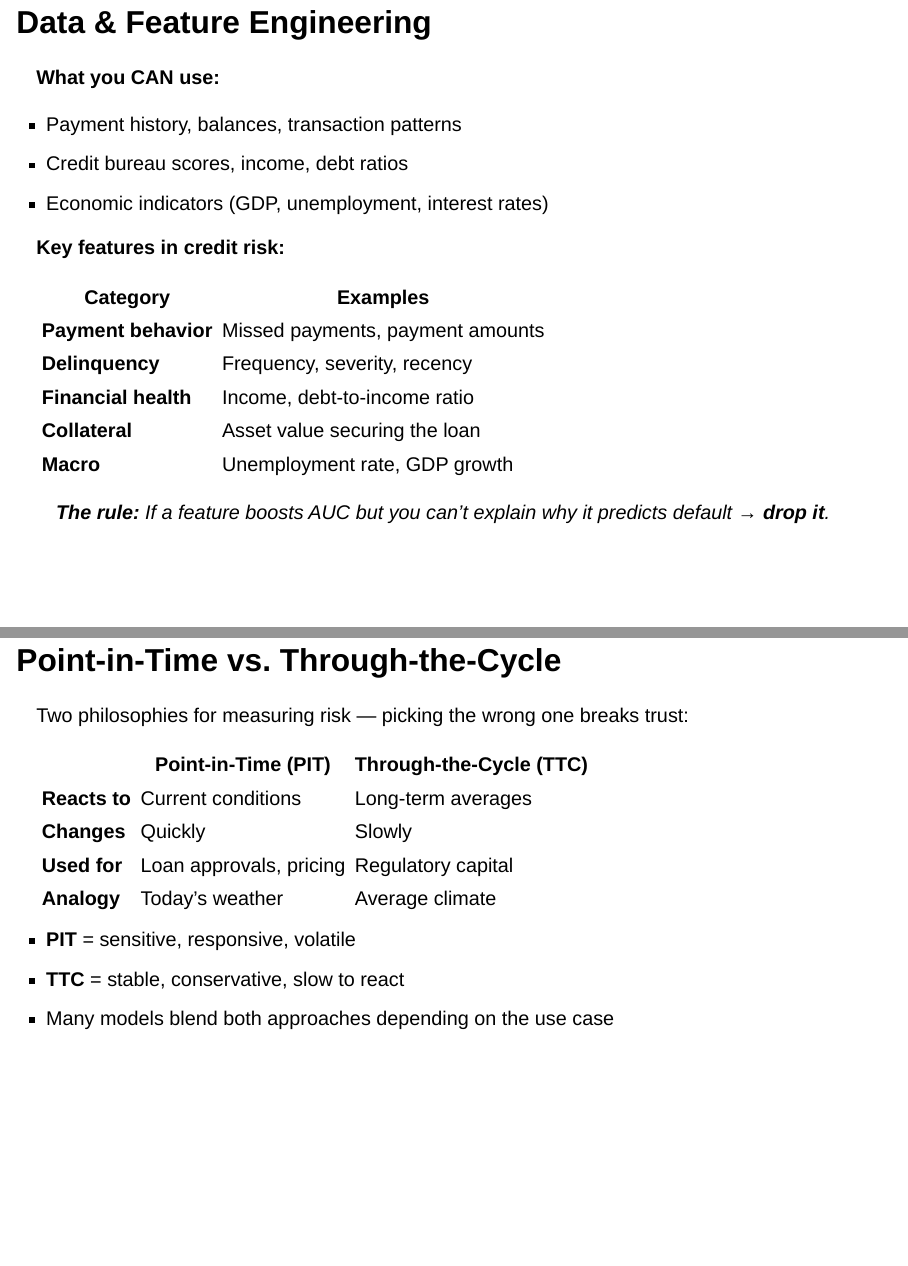
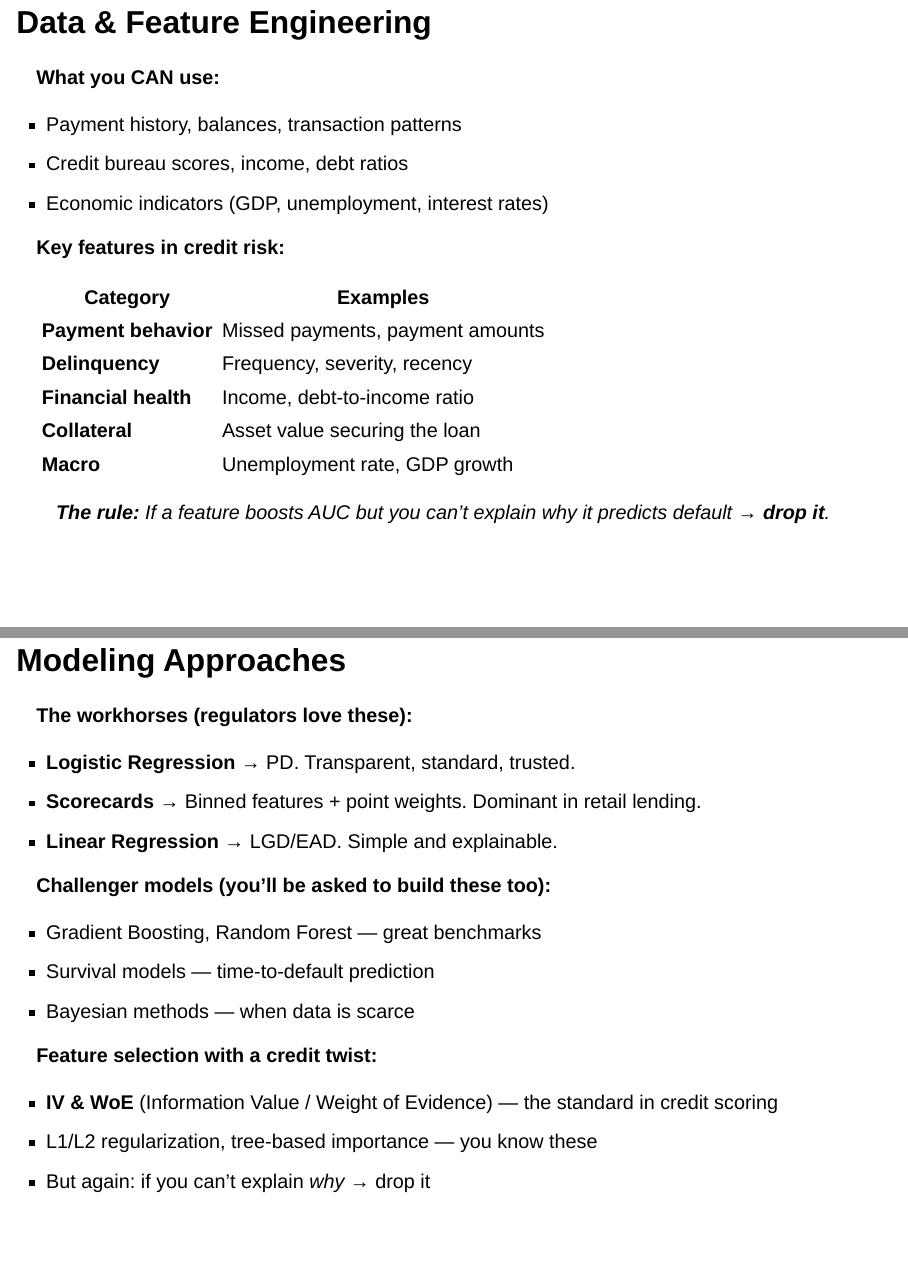
Before and after one commit to DUKPagnarith/credit, a Quarto document (index.qmd): pages 5 and 6 of 12 before the commit and pages 5 and 6 of 11 after it, joined at a grey line. Rendered offline with R 4.5, knitr and Pandoc in place of Quarto, with nearby package versions; drawn as Slidy slides in place of the format the file asks for.

Commit message:
Remove Point-in-Time vs Through-the-Cycle slide

```diff
--- a/index.qmd
+++ b/index.qmd
@@ -85,22 +85,7 @@ Things your DS instincts won't prepare you for:
 
 > **The rule:** If a feature boosts AUC but you can't explain *why* it predicts default → **drop it**.
 
----
 
-## Point-in-Time vs. Through-the-Cycle
-
-Two philosophies for measuring risk — picking the wrong one breaks trust:
-
-| | Point-in-Time (PIT) | Through-the-Cycle (TTC) |
-|--|---------------------|------------------------|
-| **Reacts to** | Current conditions | Long-term averages |
-| **Changes** | Quickly | Slowly |
-| **Used for** | Loan approvals, pricing | Regulatory capital |
-| **Analogy** | Today's weather | Average climate |
-
-- **PIT** = sensitive, responsive, volatile
-- **TTC** = stable, conservative, slow to react
-- Many models blend both approaches depending on the use case
 
 ---
 
```
Also changed, not shown: index.html.
